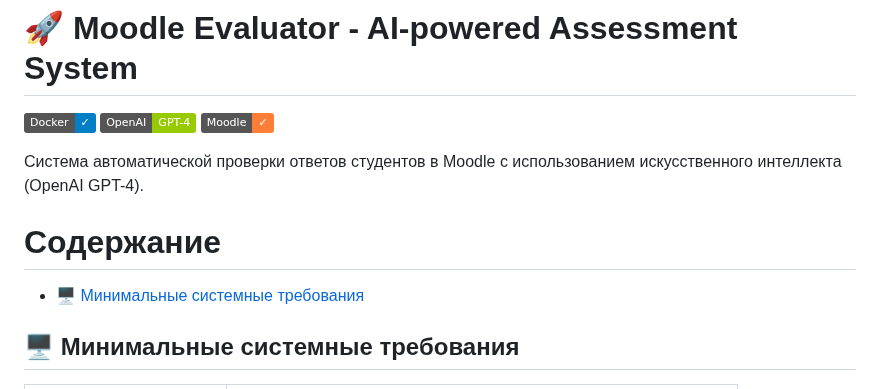
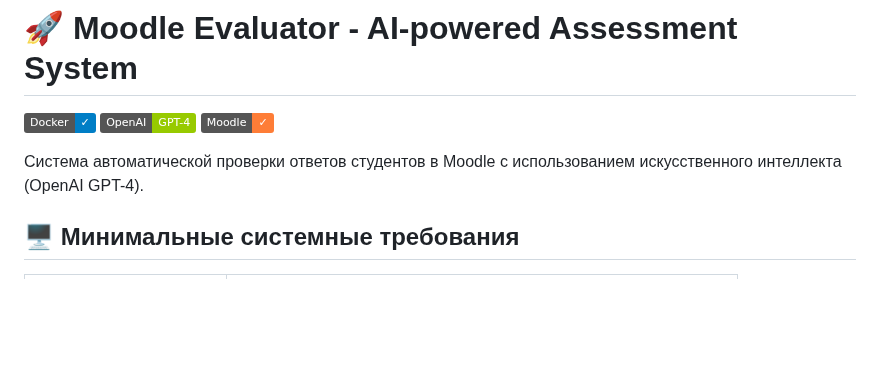
Before and after one commit to Shvadart/moodle_autograder, a Markdown page: README.md, the part around the change. Drawn GitHub-style; badges without logos; blank space fills up the shorter version.

```diff
--- a/README.md
+++ b/README.md
@@ -5,9 +5,6 @@
 [![Moodle](https://img.shields.io/badge/Moodle-✓-orange?logo=moodle)](https://moodle.org/)
 
 Система автоматической проверки ответов студентов в Moodle с использованием искусственного интеллекта (OpenAI GPT-4).
-
-# Содержание
-- [🖥 Минимальные системные требования](#минимальные-системные-требования)
 
 ## 🖥 Минимальные системные требования
 
```
